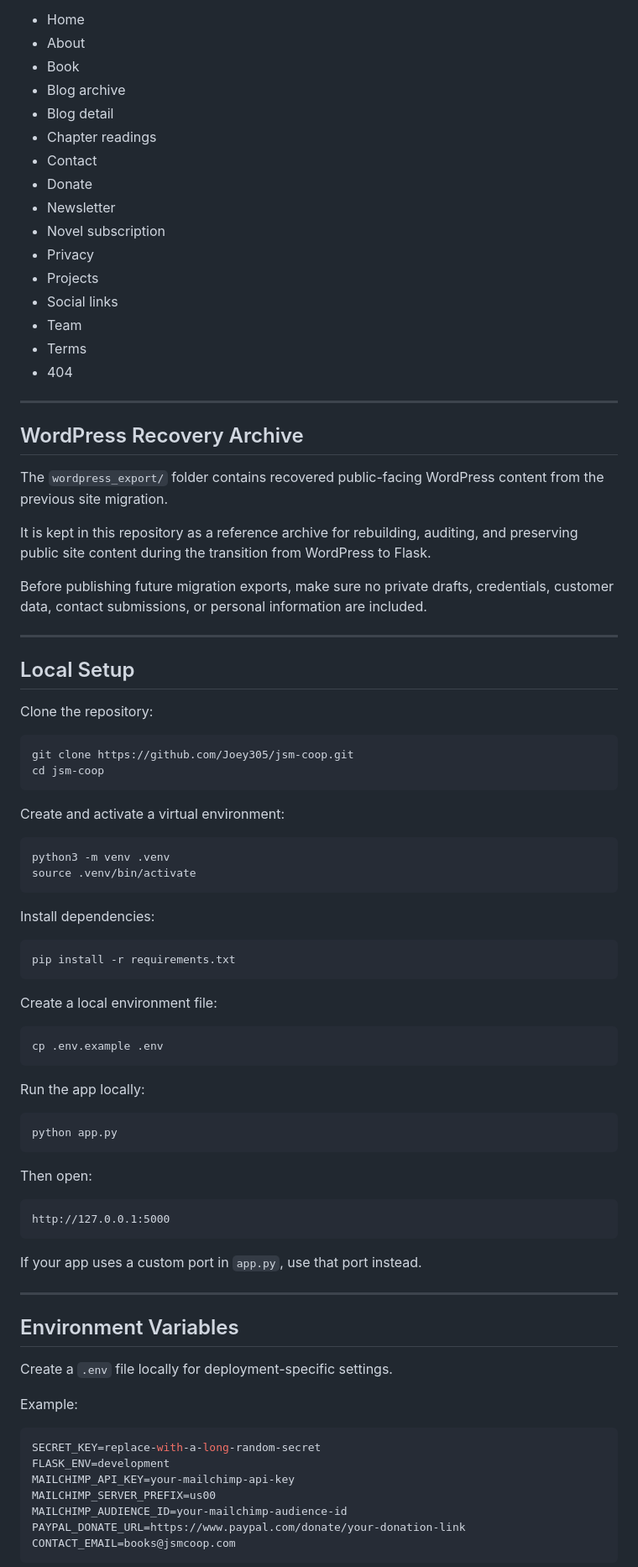
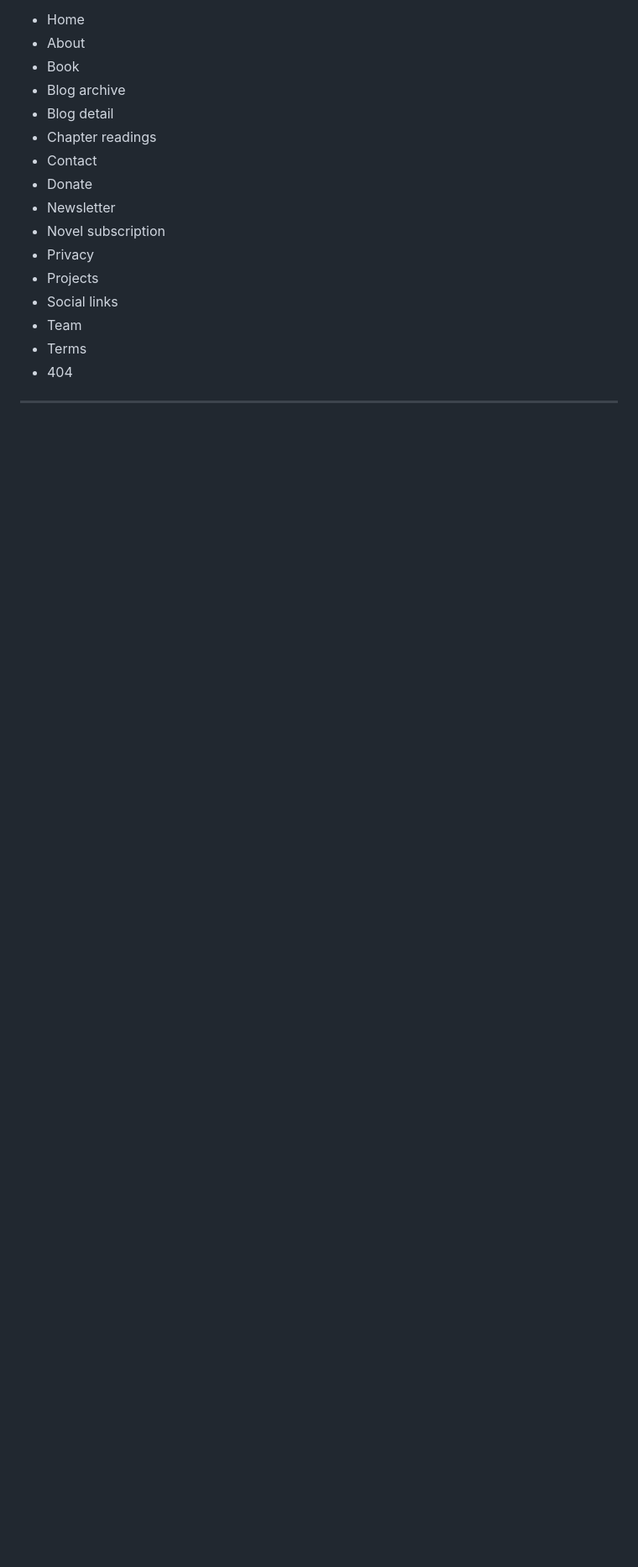
Before and after one commit to Joey305/jsm-coop, a Markdown page: README.md, the part around one of its changes. Shown at 84% size. Rendered like a GitHub page; blank space fills up the shorter version.

Commit message:
Remove WordPress Recovery Archive and Local Setup
Removed the WordPress Recovery Archive section and Local Setup instructions from the README.

````diff
--- a/README.md
+++ b/README.md
@@ -141,73 +141,4 @@ The site currently includes templates for:
 
 ---
 
-## WordPress Recovery Archive
 
-The `wordpress_export/` folder contains recovered public-facing WordPress content from the previous site migration.
-
-It is kept in this repository as a reference archive for rebuilding, auditing, and preserving public site content during the transition from WordPress to Flask.
-
-Before publishing future migration exports, make sure no private drafts, credentials, customer data, contact submissions, or personal information are included.
-
----
-
-## Local Setup
-
-Clone the repository:
-
-```bash
-git clone https://github.com/Joey305/jsm-coop.git
-cd jsm-coop
-```
-
-Create and activate a virtual environment:
-
-```bash
-python3 -m venv .venv
-source .venv/bin/activate
-```
-
-Install dependencies:
-
-```bash
-pip install -r requirements.txt
-```
-
-Create a local environment file:
-
-```bash
-cp .env.example .env
-```
-
-Run the app locally:
-
-```bash
-python app.py
-```
-
-Then open:
-
-```text
-http://127.0.0.1:5000
-```
-
-If your app uses a custom port in `app.py`, use that port instead.
-
----
-
-## Environment Variables
-
-Create a `.env` file locally for deployment-specific settings.
-
-Example:
-
-```env
-SECRET_KEY=replace-with-a-long-random-secret
-FLASK_ENV=development
-MAILCHIMP_API_KEY=your-mailchimp-api-key
-MAILCHIMP_SERVER_PREFIX=us00
-MAILCHIMP_AUDIENCE_ID=your-mailchimp-audience-id
-PAYPAL_DONATE_URL=https://www.paypal.com/donate/your-donation-link
-CONTACT_EMAIL=books@jsmcoop.com
-```
-
````
Also changed, not shown: other parts of README.md (+0 -43 lines).
